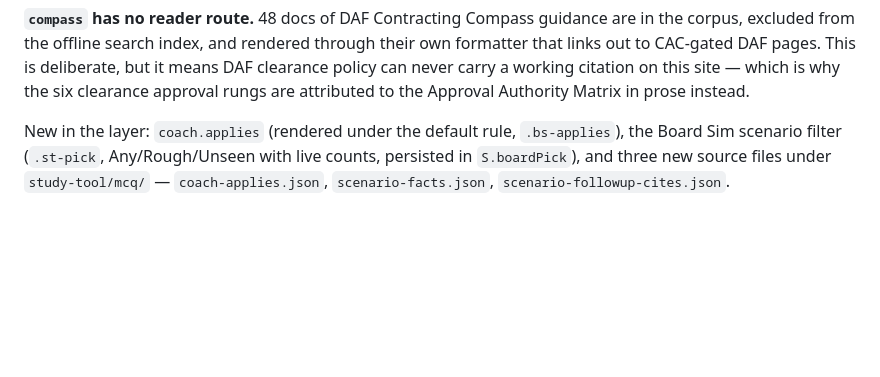
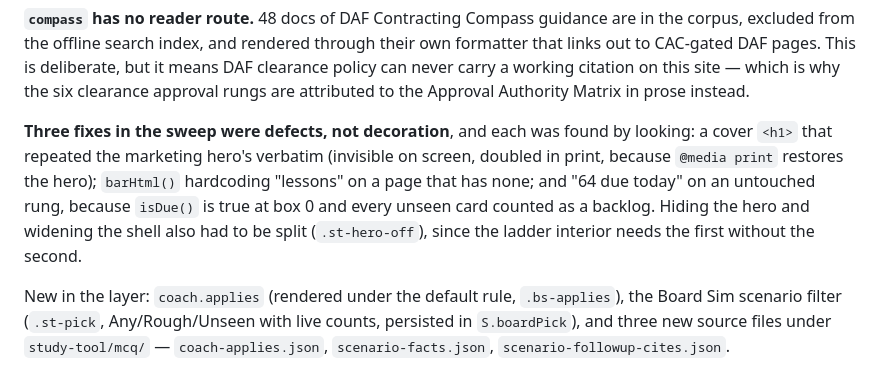
Before and after one commit to AcqVault/acqvault, a Markdown page: docs/STUDY-REDESIGN-HANDOFF.md, the part around one of its changes. Rendered like a GitHub page; blank space fills up the shorter version.

```diff
--- a/docs/STUDY-REDESIGN-HANDOFF.md
+++ b/docs/STUDY-REDESIGN-HANDOFF.md
@@ -76,6 +77,13 @@ corpus, excluded from the offline search index, and rendered through their own f
 that links out to CAC-gated DAF pages. This is deliberate, but it means DAF clearance
 policy can never carry a working citation on this site — which is why the six clearance
 approval rungs are attributed to the Approval Authority Matrix in prose instead.
+
+**Three fixes in the sweep were defects, not decoration**, and each was found by looking:
+a cover `<h1>` that repeated the marketing hero's verbatim (invisible on screen, doubled in
+print, because `@media print` restores the hero); `barHtml()` hardcoding "lessons" on a page
+that has none; and "64 due today" on an untouched rung, because `isDue()` is true at box 0
+and every unseen card counted as a backlog. Hiding the hero and widening the shell also had
+to be split (`.st-hero-off`), since the ladder interior needs the first without the second.
 
 New in the layer: `coach.applies` (rendered under the default rule, `.bs-applies`), the
 Board Sim scenario filter (`.st-pick`, Any/Rough/Unseen with live counts, persisted in
```
Also changed, not shown: other parts of docs/STUDY-REDESIGN-HANDOFF.md (+16 -11 lines).
